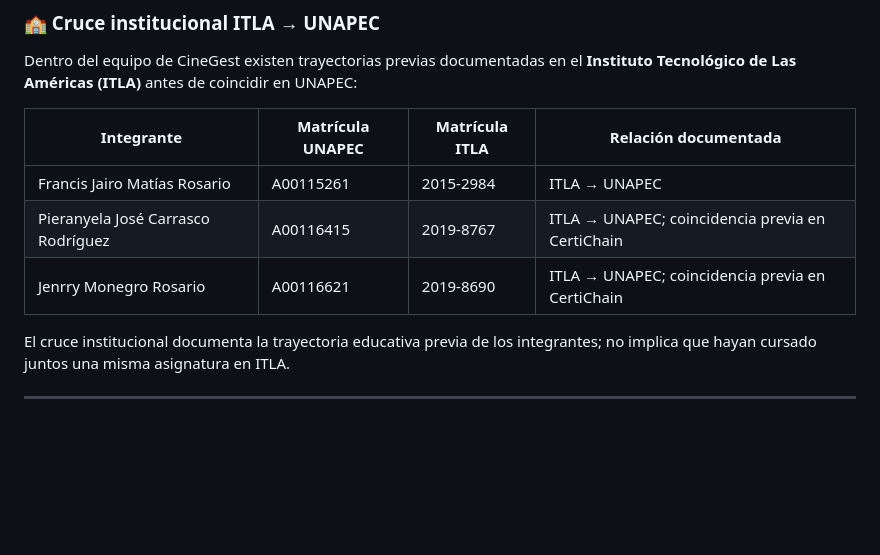
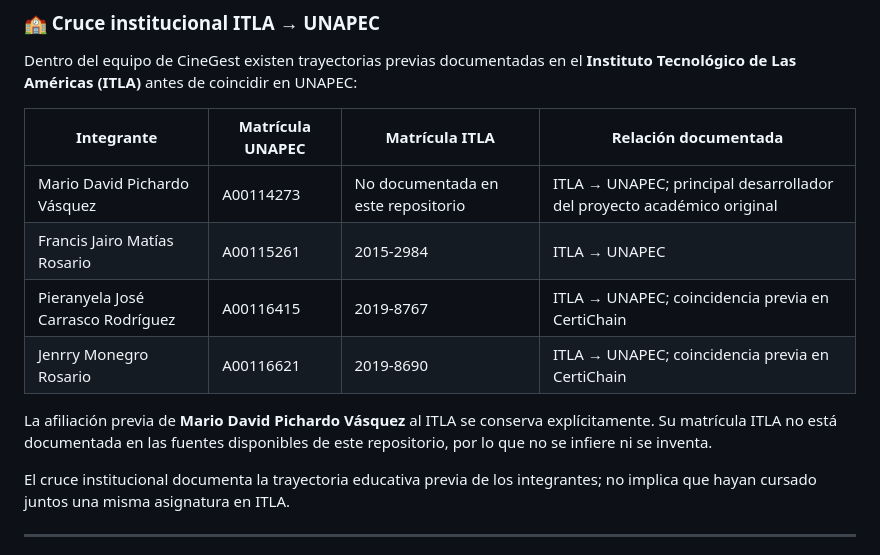
Before and after one commit to Jairo0811/CineGest, a Markdown page: README.md, the part around the change. Drawn GitHub-style; blank space fills up the shorter version.

Commit message:
docs: restore Mario ITLA academic continuity

```diff
--- a/README.md
+++ b/README.md
@@ -104,9 +104,12 @@ Dentro del equipo de CineGest existen trayectorias previas documentadas en el **
 
 | Integrante | Matrícula UNAPEC | Matrícula ITLA | Relación documentada |
 |---|---|---|---|
+| Mario David Pichardo Vásquez | A00114273 | No documentada en este repositorio | ITLA → UNAPEC; principal desarrollador del proyecto académico original |
 | Francis Jairo Matías Rosario | A00115261 | 2015-2984 | ITLA → UNAPEC |
 | Pieranyela José Carrasco Rodríguez | A00116415 | 2019-8767 | ITLA → UNAPEC; coincidencia previa en CertiChain |
 | Jenrry Monegro Rosario | A00116621 | 2019-8690 | ITLA → UNAPEC; coincidencia previa en CertiChain |
+
+La afiliación previa de **Mario David Pichardo Vásquez** al ITLA se conserva explícitamente. Su matrícula ITLA no está documentada en las fuentes disponibles de este repositorio, por lo que no se infiere ni se inventa.
 
 El cruce institucional documenta la trayectoria educativa previa de los integrantes; no implica que hayan cursado juntos una misma asignatura en ITLA.
 
```
